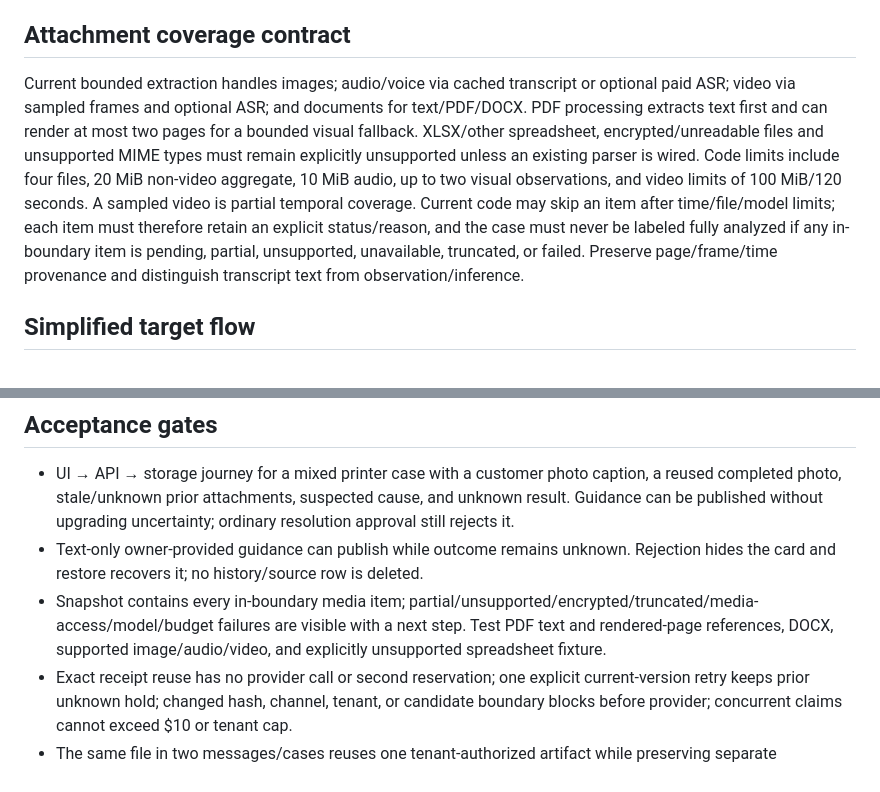
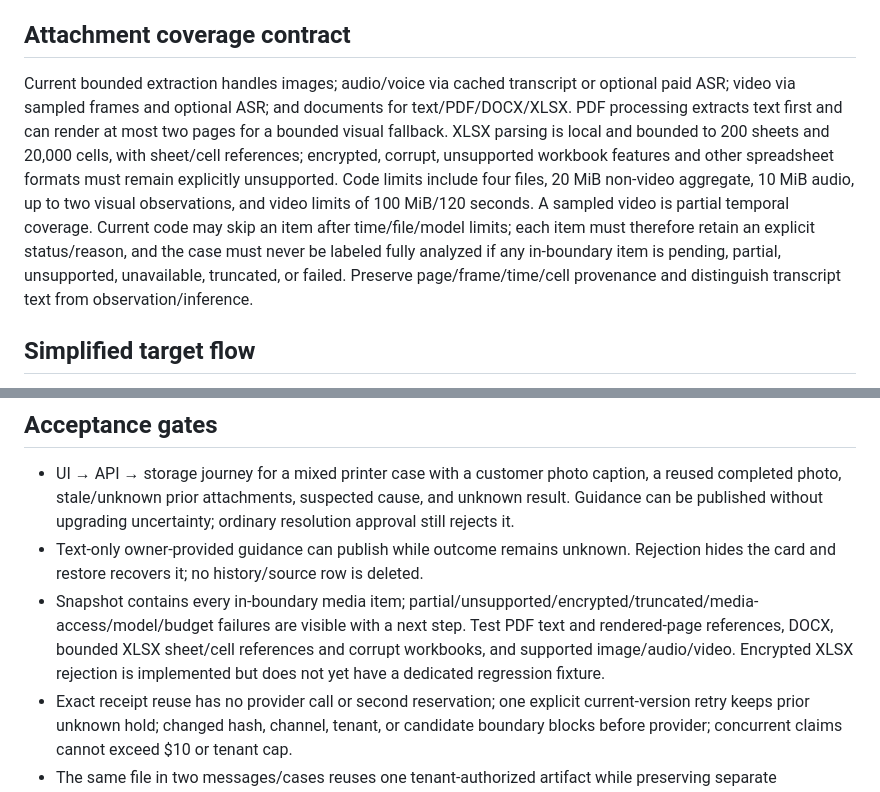
Before and after one commit to virtreal88-ship-it/beintaskbot, a Markdown page: beintaskbot-main/docs/support-admin-workflow-audit.md, 2 parts joined by grey strips. GitHub-like rendering.

Commit message:
Update attachment coverage audit for XLSX

```diff
--- a/beintaskbot-main/docs/support-admin-workflow-audit.md
+++ b/beintaskbot-main/docs/support-admin-workflow-audit.md
@@ -32,7 +32,7 @@ The MCP surface must call the same existing services as the browser. Its error m
 
 ## Attachment coverage contract
 
-Current bounded extraction handles images; audio/voice via cached transcript or optional paid ASR; video via sampled frames and optional ASR; and documents for text/PDF/DOCX. PDF processing extracts text first and can render at most two pages for a bounded visual fallback. XLSX/other spreadsheet, encrypted/unreadable files and unsupported MIME types must remain explicitly unsupported unless an existing parser is wired. Code limits include four files, 20 MiB non-video aggregate, 10 MiB audio, up to two visual observations, and video limits of 100 MiB/120 seconds. A sampled video is partial temporal coverage. Current code may skip an item after time/file/model limits; each item must therefore retain an explicit status/reason, and the case must never be labeled fully analyzed if any in-boundary item is pending, partial, unsupported, unavailable, truncated, or failed. Preserve page/frame/time provenance and distinguish transcript text from observation/inference.
+Current bounded extraction handles images; audio/voice via cached transcript or optional paid ASR; video via sampled frames and optional ASR; and documents for text/PDF/DOCX/XLSX. PDF processing extracts text first and can render at most two pages for a bounded visual fallback. XLSX parsing is local and bounded to 200 sheets and 20,000 cells, with sheet/cell references; encrypted, corrupt, unsupported workbook features and other spreadsheet formats must remain explicitly unsupported. Code limits include four files, 20 MiB non-video aggregate, 10 MiB audio, up to two visual observations, and video limits of 100 MiB/120 seconds. A sampled video is partial temporal coverage. Current code may skip an item after time/file/model limits; each item must therefore retain an explicit status/reason, and the case must never be labeled fully analyzed if any in-boundary item is pending, partial, unsupported, unavailable, truncated, or failed. Preserve page/frame/time/cell provenance and distinguish transcript text from observation/inference.
 
 ## Simplified target flow
 
@@ -58,7 +58,7 @@ The checked-in FK dependency map is explicit: jobs, runs, token usage, drafts, a
 
 - UI → API → storage journey for a mixed printer case with a customer photo caption, a reused completed photo, stale/unknown prior attachments, suspected cause, and unknown result. Guidance can be published without upgrading uncertainty; ordinary resolution approval still rejects it.
 - Text-only owner-provided guidance can publish while outcome remains unknown. Rejection hides the card and restore recovers it; no history/source row is deleted.
-- Snapshot contains every in-boundary media item; partial/unsupported/encrypted/truncated/media-access/model/budget failures are visible with a next step. Test PDF text and rendered-page references, DOCX, supported image/audio/video, and explicitly unsupported spreadsheet fixture.
+- Snapshot contains every in-boundary media item; partial/unsupported/encrypted/truncated/media-access/model/budget failures are visible with a next step. Test PDF text and rendered-page references, DOCX, bounded XLSX sheet/cell references and corrupt workbooks, and supported image/audio/video. Encrypted XLSX rejection is implemented but does not yet have a dedicated regression fixture.
 - Exact receipt reuse has no provider call or second reservation; one explicit current-version retry keeps prior unknown hold; changed hash, channel, tenant, or candidate boundary blocks before provider; concurrent claims cannot exceed $10 or tenant cap.
 - The same file in two messages/cases reuses one tenant-authorized artifact while preserving separate provenance; changed bytes or model/config cause a new component; concurrent work is single-flight; crash recovery resumes only missing components; partial completion, unknown attempts and retries do not duplicate completed work.
 - Publishing twice and editing/rebinding a case do not re-run extraction; changed case input/instructions display the exact reason for a new extraction. Report cache hits and avoided calls without claiming invented dollar savings.
```
